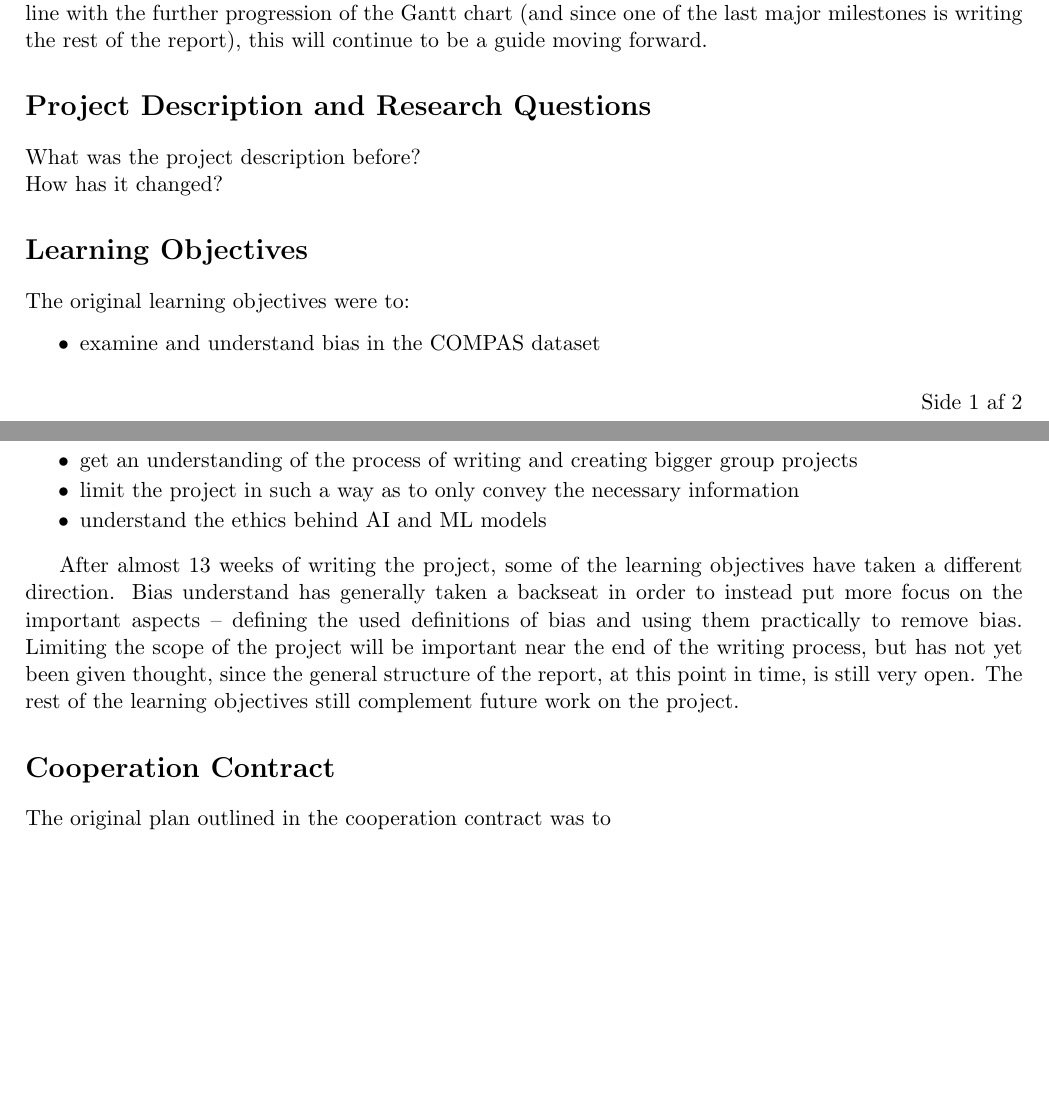
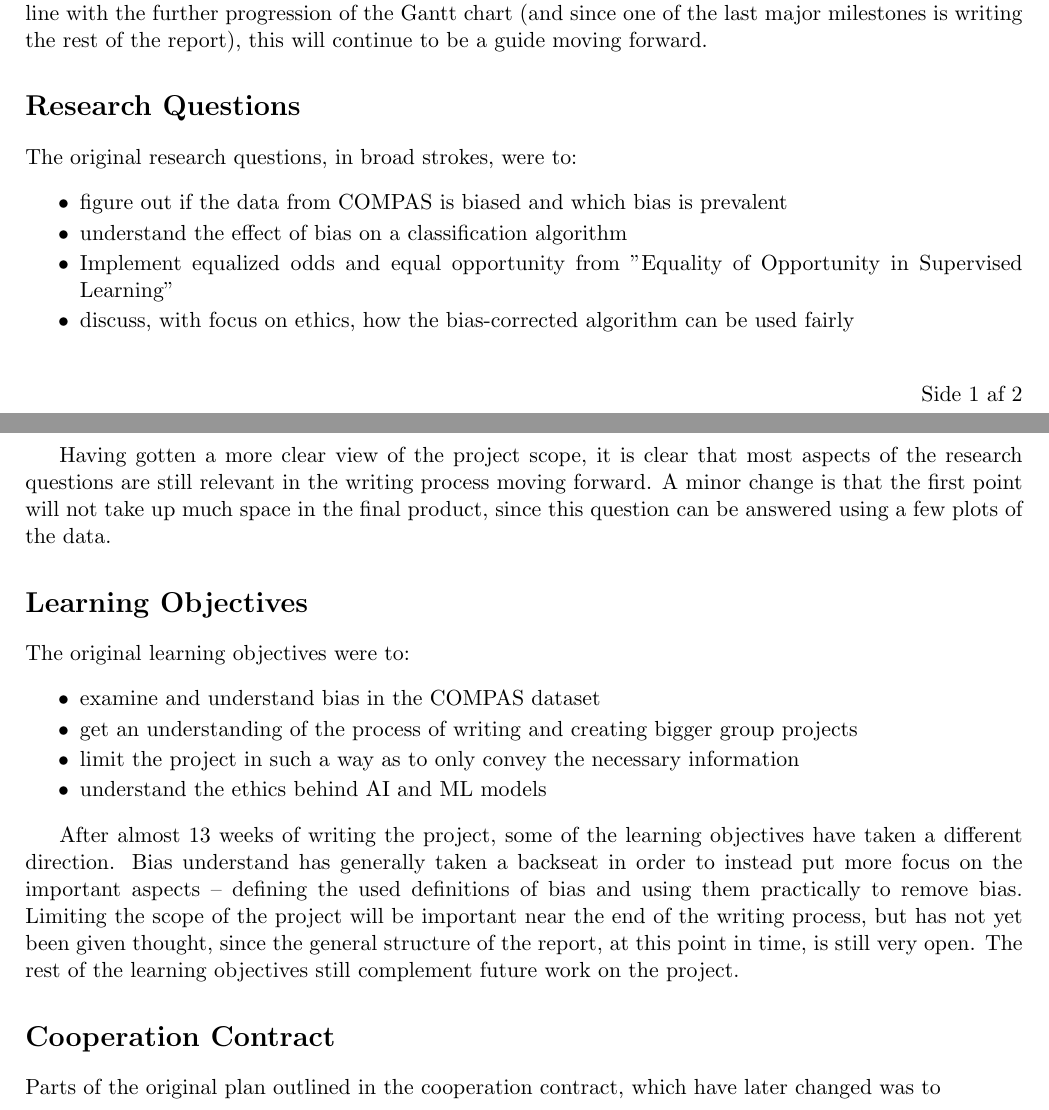
Before and after one commit to oskarwiese/fagprojekt, a LaTeX document (deliverables/project_changes.tex): two parts of pages 1 and 2 of 2, joined at a grey line, cut so that both start at the same text, the shorter picture padded with empty space. Compiled offline with pdfLaTeX.

Commit message:
research questions

```diff
--- a/deliverables/project_changes.tex
+++ b/deliverables/project_changes.tex
@@ -24,9 +24,17 @@
 
 	Comparing this chart to the actual progress of the report writing, it is evident that it has been followed surprisingly well. As it seem wasteful to make strikingly similar classifers for the same task, the milestones of implementing the first classifier and creating the final classifer was merged into one. It also took longer, as some minor mistakes were made during the implementation. The bias correction algorithm took much longer to implement, as this turned out to be the same stage of the project as finishing results and coding. As such, this milestone was reached closer to the end of April than the middle of March. As we are in line with the further progression of the Gantt chart (and since one of the last major milestones is writing the rest of the report), this will continue to be a guide moving forward.
 
-	\section*{Project Description and Research Questions}
-	What was the project description before? \\
-	How has it changed?
+	\section*{Research Questions}
+	The original research questions, in broad strokes, were to:
+	\begin{itemize}
+		\itemsep-0.1cm
+		\item figure out if the data from COMPAS is biased and which bias is prevalent
+		\item understand the effect of bias on a classification algorithm
+		\item Implement equalized odds and equal opportunity from "Equality of Opportunity in Supervised Learning"
+		\item discuss, with focus on ethics, how the bias-corrected algorithm can be used fairly
+	\end{itemize}
+
+	Having gotten a more clear view of the project scope, it is clear that most aspects of the research questions are still relevant in the writing process moving forward. A minor change is that the first point will not take up much space in the final product, since this question can be answered using a few plots of the data.
 
 	\section*{Learning Objectives}
 	The original learning objectives were to:
@@ -41,7 +49,7 @@
 	After almost 13 weeks of writing the project, some of the learning objectives have taken a different direction. Bias understand has generally taken a backseat in order to instead put more focus on the important aspects – defining the used definitions of bias and using them practically to remove bias. Limiting the scope of the project will be important near the end of the writing process, but has not yet been given thought, since the general structure of the report, at this point in time, is still very open. The rest of the learning objectives still complement future work on the project.
 
 	\section*{Cooperation Contract}
-	The original plan outlined in the cooperation contract was to
+	Parts of the original plan outlined in the cooperation contract, which have later changed was to
 
 
 \end{document}
```
